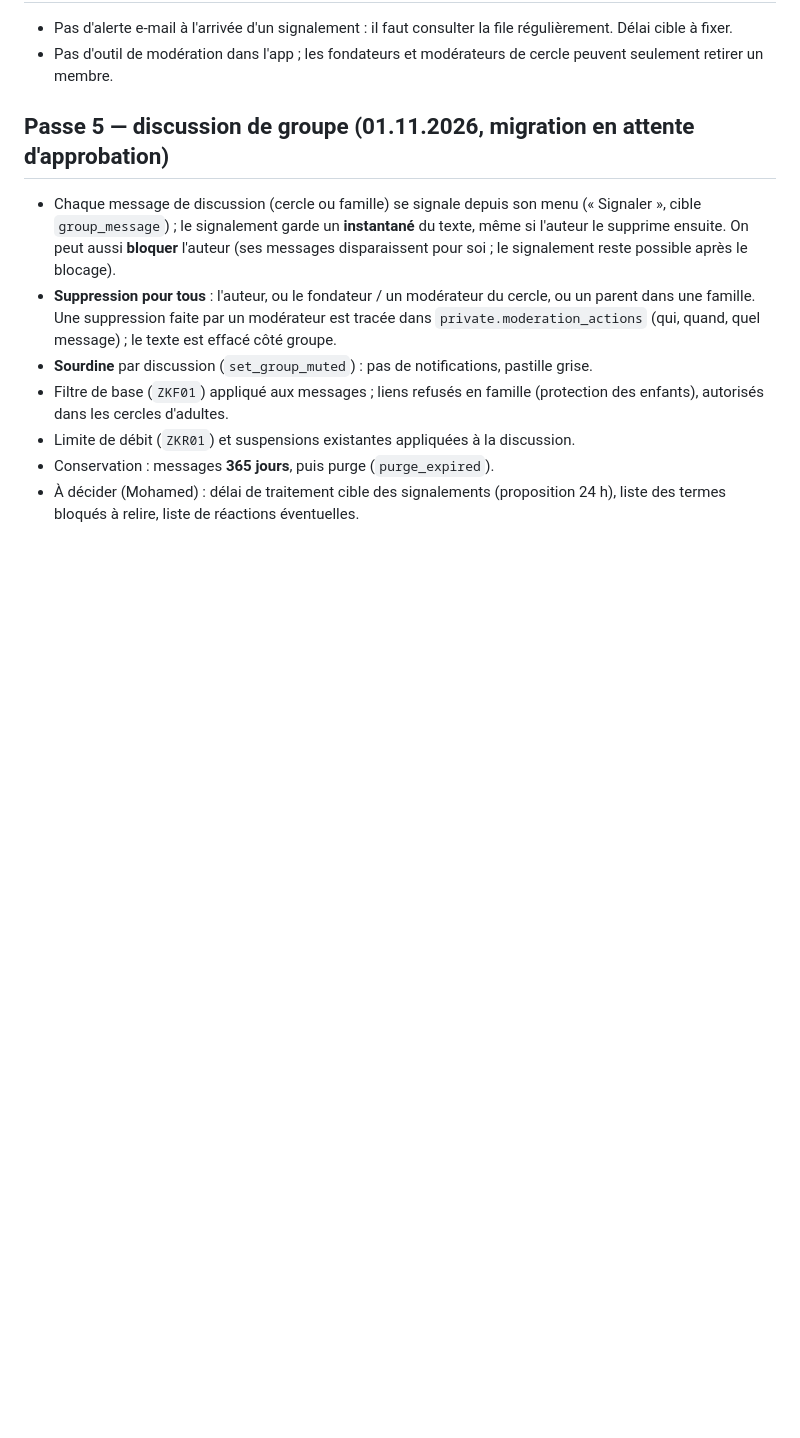
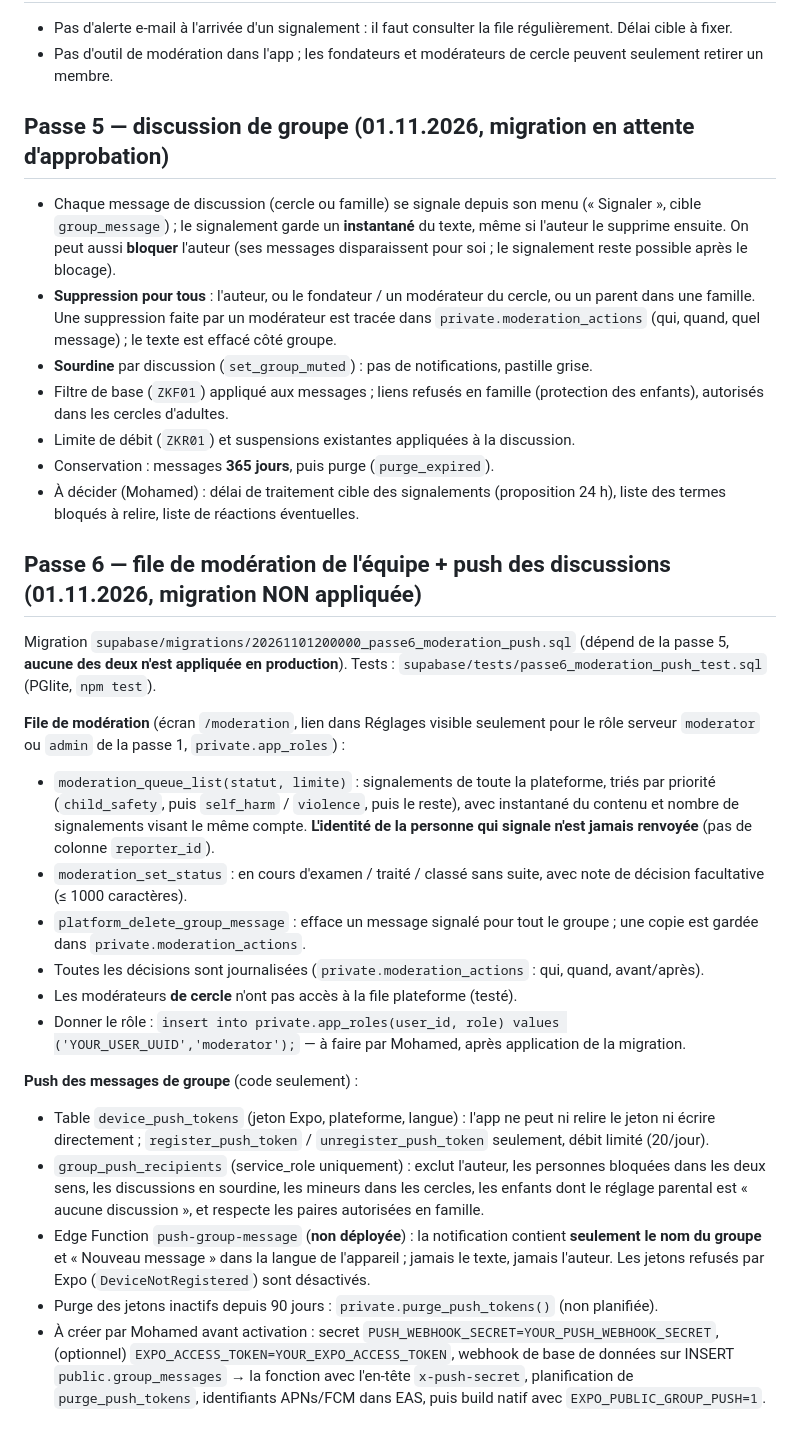
Before and after one commit to mohamadalhabib92/zikru, a Markdown page: docs/moderation.md, the part around the change. Drawn GitHub-style; blank space fills up the shorter version.

Commit message:
pass-6: docs — file de modération, push des groupes (à activer), accessibilité avant/après

```diff
--- a/docs/moderation.md
+++ b/docs/moderation.md
@@ -82,3 +82,22 @@ Format d'un débit : `{"max": n, "window_s": s}`.
 - Limite de débit (`ZKR01`) et suspensions existantes appliquées à la discussion.
 - Conservation : messages **365 jours**, puis purge (`purge_expired`).
 - À décider (Mohamed) : délai de traitement cible des signalements (proposition 24 h), liste des termes bloqués à relire, liste de réactions éventuelles.
+
+## Passe 6 — file de modération de l'équipe + push des discussions (01.11.2026, migration NON appliquée)
+
+Migration `supabase/migrations/20261101200000_passe6_moderation_push.sql` (dépend de la passe 5, **aucune des deux n'est appliquée en production**). Tests : `supabase/tests/passe6_moderation_push_test.sql` (PGlite, `npm test`).
+
+**File de modération** (écran `/moderation`, lien dans Réglages visible seulement pour le rôle serveur `moderator` ou `admin` de la passe 1, `private.app_roles`) :
+- `moderation_queue_list(statut, limite)` : signalements de toute la plateforme, triés par priorité (`child_safety`, puis `self_harm` / `violence`, puis le reste), avec instantané du contenu et nombre de signalements visant le même compte. **L'identité de la personne qui signale n'est jamais renvoyée** (pas de colonne `reporter_id`).
+- `moderation_set_status` : en cours d'examen / traité / classé sans suite, avec note de décision facultative (≤ 1000 caractères).
+- `platform_delete_group_message` : efface un message signalé pour tout le groupe ; une copie est gardée dans `private.moderation_actions`.
+- Toutes les décisions sont journalisées (`private.moderation_actions` : qui, quand, avant/après).
+- Les modérateurs **de cercle** n'ont pas accès à la file plateforme (testé).
+- Donner le rôle : `insert into private.app_roles(user_id, role) values ('YOUR_USER_UUID','moderator');` — à faire par Mohamed, après application de la migration.
+
+**Push des messages de groupe** (code seulement) :
+- Table `device_push_tokens` (jeton Expo, plateforme, langue) : l'app ne peut ni relire le jeton ni écrire directement ; `register_push_token` / `unregister_push_token` seulement, débit limité (20/jour).
+- `group_push_recipients` (service_role uniquement) : exclut l'auteur, les personnes bloquées dans les deux sens, les discussions en sourdine, les mineurs dans les cercles, les enfants dont le réglage parental est « aucune discussion », et respecte les paires autorisées en famille.
+- Edge Function `push-group-message` (**non déployée**) : la notification contient **seulement le nom du groupe** et « Nouveau message » dans la langue de l'appareil ; jamais le texte, jamais l'auteur. Les jetons refusés par Expo (`DeviceNotRegistered`) sont désactivés.
+- Purge des jetons inactifs depuis 90 jours : `private.purge_push_tokens()` (non planifiée).
+- À créer par Mohamed avant activation : secret `PUSH_WEBHOOK_SECRET=YOUR_PUSH_WEBHOOK_SECRET`, (optionnel) `EXPO_ACCESS_TOKEN=YOUR_EXPO_ACCESS_TOKEN`, webhook de base de données sur INSERT `public.group_messages` → la fonction avec l'en-tête `x-push-secret`, planification de `purge_push_tokens`, identifiants APNs/FCM dans EAS, puis build natif avec `EXPO_PUBLIC_GROUP_PUSH=1`.
```
Also changed, not shown: docs/accessibility-pass6.md (added, +15 -0 lines).
